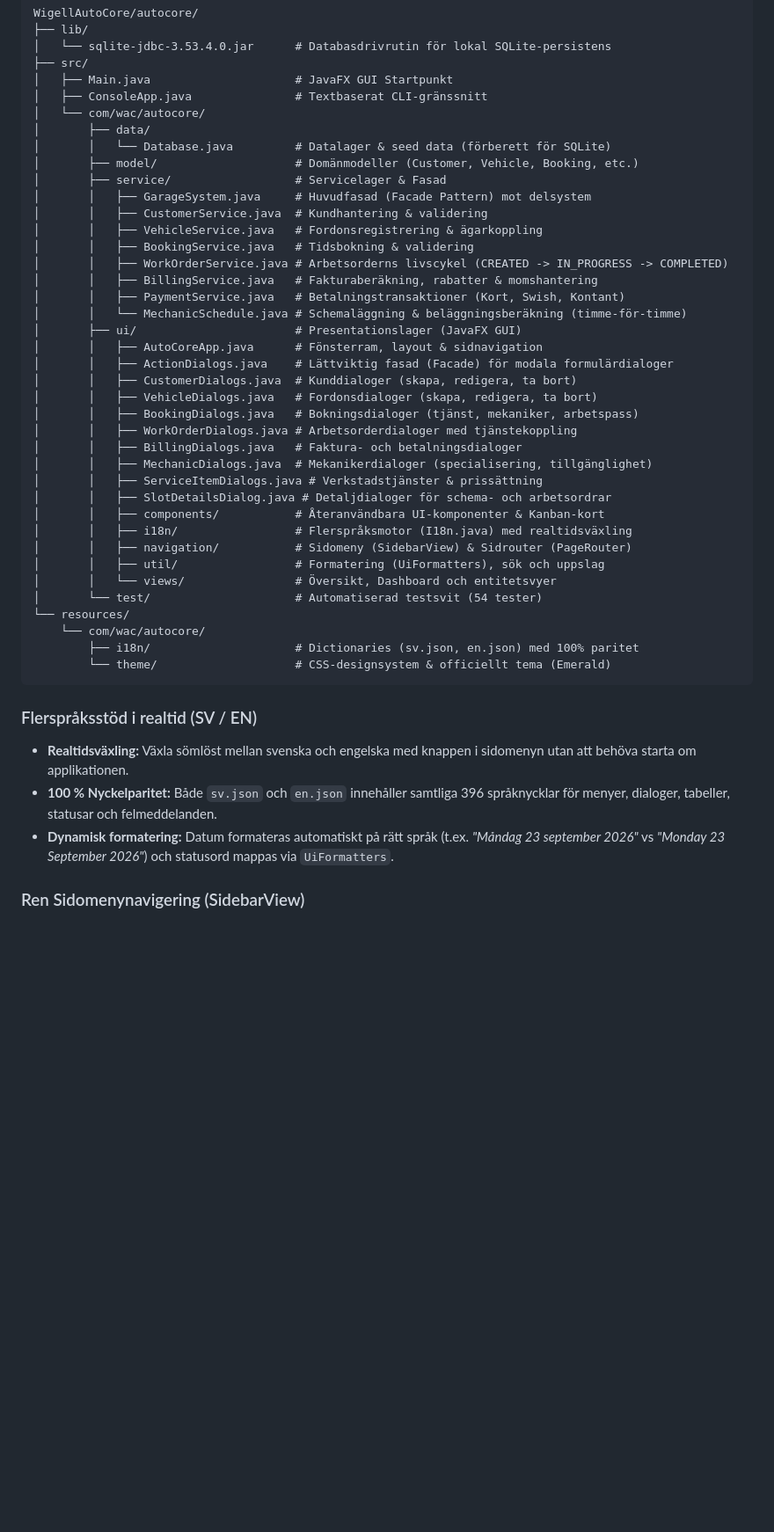
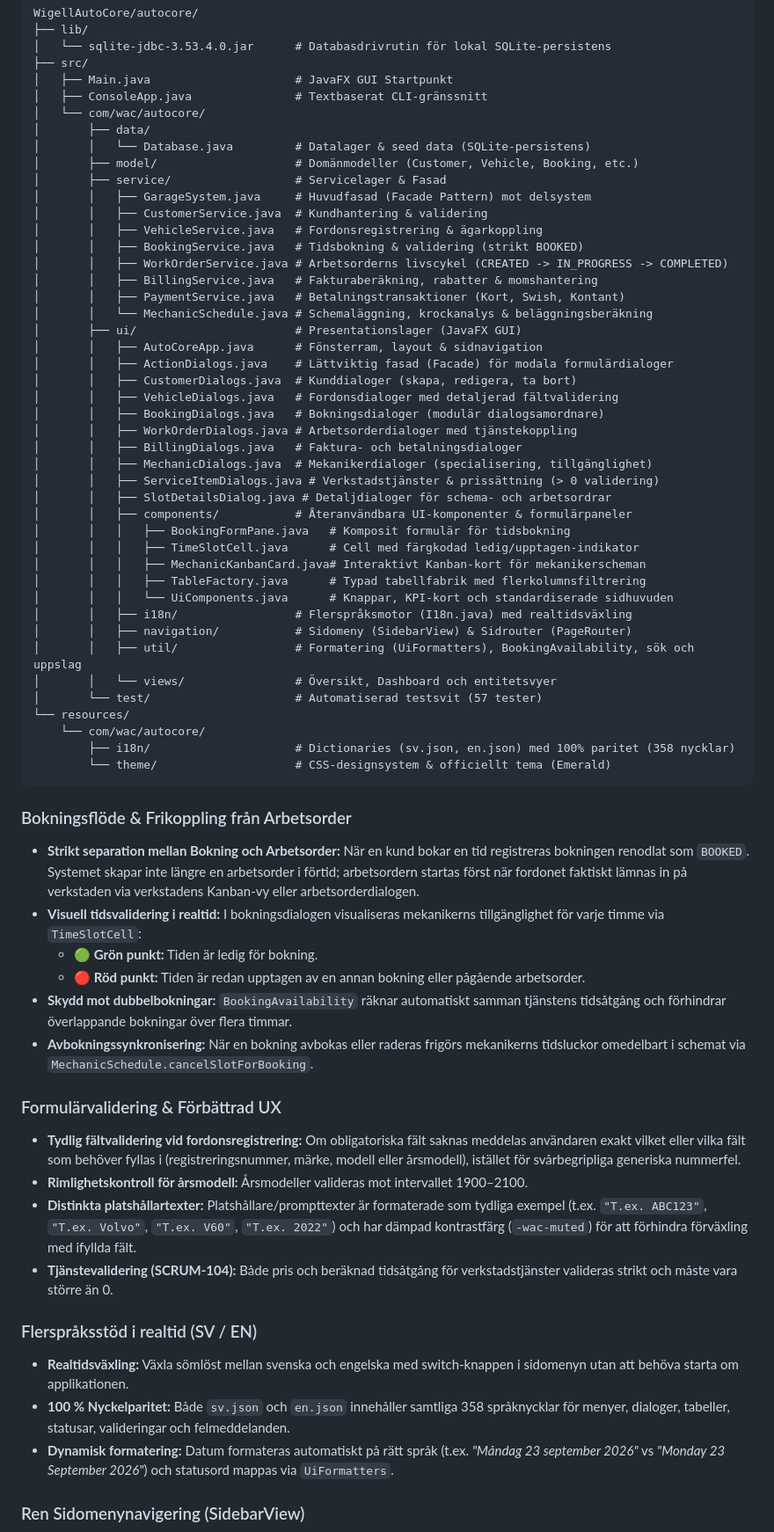
Before and after one commit to alexwest1981/AutoCore, a Markdown page: README.md, the part around the change printed below. Shown: that part at 88% size. GitHub-like rendering; blank space fills up the shorter version.

````diff
--- a/README.md
+++ b/README.md
@@ -77,43 +77,62 @@ WigellAutoCore/autocore/
 │   ├── ConsoleApp.java               # Textbaserat CLI-gränssnitt
 │   └── com/wac/autocore/
 │       ├── data/
-│       │   └── Database.java         # Datalager & seed data (förberett för SQLite)
+│       │   └── Database.java         # Datalager & seed data (SQLite-persistens)
 │       ├── model/                    # Domänmodeller (Customer, Vehicle, Booking, etc.)
 │       ├── service/                  # Servicelager & Fasad
 │       │   ├── GarageSystem.java     # Huvudfasad (Facade Pattern) mot delsystem
 │       │   ├── CustomerService.java  # Kundhantering & validering
 │       │   ├── VehicleService.java   # Fordonsregistrering & ägarkoppling
-│       │   ├── BookingService.java   # Tidsbokning & validering
+│       │   ├── BookingService.java   # Tidsbokning & validering (strikt BOOKED)
 │       │   ├── WorkOrderService.java # Arbetsorderns livscykel (CREATED -> IN_PROGRESS -> COMPLETED)
 │       │   ├── BillingService.java   # Fakturaberäkning, rabatter & momshantering
 │       │   ├── PaymentService.java   # Betalningstransaktioner (Kort, Swish, Kontant)
-│       │   └── MechanicSchedule.java # Schemaläggning & beläggningsberäkning (timme-för-timme)
+│       │   └── MechanicSchedule.java # Schemaläggning, krockanalys & beläggningsberäkning
 │       ├── ui/                       # Presentationslager (JavaFX GUI)
 │       │   ├── AutoCoreApp.java      # Fönsterram, layout & sidnavigation
 │       │   ├── ActionDialogs.java    # Lättviktig fasad (Facade) för modala formulärdialoger
 │       │   ├── CustomerDialogs.java  # Kunddialoger (skapa, redigera, ta bort)
-│       │   ├── VehicleDialogs.java   # Fordonsdialoger (skapa, redigera, ta bort)
-│       │   ├── BookingDialogs.java   # Bokningsdialoger (tjänst, mekaniker, arbetspass)
+│       │   ├── VehicleDialogs.java   # Fordonsdialoger med detaljerad fältvalidering
+│       │   ├── BookingDialogs.java   # Bokningsdialoger (modulär dialogsamordnare)
 │       │   ├── WorkOrderDialogs.java # Arbetsorderdialoger med tjänstekoppling
 │       │   ├── BillingDialogs.java   # Faktura- och betalningsdialoger
 │       │   ├── MechanicDialogs.java  # Mekanikerdialoger (specialisering, tillgänglighet)
-│       │   ├── ServiceItemDialogs.java # Verkstadstjänster & prissättning
+│       │   ├── ServiceItemDialogs.java # Verkstadstjänster & prissättning (> 0 validering)
 │       │   ├── SlotDetailsDialog.java # Detaljdialoger för schema- och arbetsordrar
-│       │   ├── components/           # Återanvändbara UI-komponenter & Kanban-kort
+│       │   ├── components/           # Återanvändbara UI-komponenter & formulärpaneler
+│       │   │   ├── BookingFormPane.java   # Komposit formulär för tidsbokning
+│       │   │   ├── TimeSlotCell.java      # Cell med färgkodad ledig/upptagen-indikator
+│       │   │   ├── MechanicKanbanCard.java# Interaktivt Kanban-kort för mekanikerscheman
+│       │   │   ├── TableFactory.java      # Typad tabellfabrik med flerkolumnsfiltrering
+│       │   │   └── UiComponents.java      # Knappar, KPI-kort och standardiserade sidhuvuden
 │       │   ├── i18n/                 # Flerspråksmotor (I18n.java) med realtidsväxling
 │       │   ├── navigation/           # Sidomeny (SidebarView) & Sidrouter (PageRouter)
-│       │   ├── util/                 # Formatering (UiFormatters), sök och uppslag
+│       │   ├── util/                 # Formatering (UiFormatters), BookingAvailability, sök och uppslag
 │       │   └── views/                # Översikt, Dashboard och entitetsvyer
-│       └── test/                     # Automatiserad testsvit (54 tester)
+│       └── test/                     # Automatiserad testsvit (57 tester)
 └── resources/
     └── com/wac/autocore/
-        ├── i18n/                     # Dictionaries (sv.json, en.json) med 100% paritet
+        ├── i18n/                     # Dictionaries (sv.json, en.json) med 100% paritet (358 nycklar)
         └── theme/                    # CSS-designsystem & officiellt tema (Emerald)
 ```
 
+### Bokningsflöde & Frikoppling från Arbetsorder
+* **Strikt separation mellan Bokning och Arbetsorder:** När en kund bokar en tid registreras bokningen renodlat som `BOOKED`. Systemet skapar inte längre en arbetsorder i förtid; arbetsordern startas först när fordonet faktiskt lämnas in på verkstaden via verkstadens Kanban-vy eller arbetsorderdialogen.
+* **Visuell tidsvalidering i realtid:** I bokningsdialogen visualiseras mekanikerns tillgänglighet för varje timme via `TimeSlotCell`:
+  - 🟢 **Grön punkt:** Tiden är ledig för bokning.
+  - 🔴 **Röd punkt:** Tiden är redan upptagen av en annan bokning eller pågående arbetsorder.
+* **Skydd mot dubbelbokningar:** `BookingAvailability` räknar automatiskt samman tjänstens tidsåtgång och förhindrar överlappande bokningar över flera timmar.
+* **Avbokningssynkronisering:** När en bokning avbokas eller raderas frigörs mekanikerns tidsluckor omedelbart i schemat via `MechanicSchedule.cancelSlotForBooking`.
+
+### Formulärvalidering & Förbättrad UX
+* **Tydlig fältvalidering vid fordonsregistrering:** Om obligatoriska fält saknas meddelas användaren exakt vilket eller vilka fält som behöver fyllas i (registreringsnummer, märke, modell eller årsmodell), istället för svårbegripliga generiska nummerfel.
+* **Rimlighetskontroll för årsmodell:** Årsmodeller valideras mot intervallet 1900–2100.
+* **Distinkta platshållartexter:** Platshållare/prompttexter är formaterade som tydliga exempel (t.ex. `"T.ex. ABC123"`, `"T.ex. Volvo"`, `"T.ex. V60"`, `"T.ex. 2022"`) och har dämpad kontrastfärg (`-wac-muted`) för att förhindra förväxling med ifyllda fält.
+* **Tjänstevalidering (SCRUM-104):** Både pris och beräknad tidsåtgång för verkstadstjänster valideras strikt och måste vara större än 0.
+
 ### Flerspråksstöd i realtid (SV / EN)
-* **Realtidsväxling:** Växla sömlöst mellan svenska och engelska med knappen i sidomenyn utan att behöva starta om applikationen.
-* **100 % Nyckelparitet:** Både `sv.json` och `en.json` innehåller samtliga 396 språknycklar för menyer, dialoger, tabeller, statusar och felmeddelanden.
+* **Realtidsväxling:** Växla sömlöst mellan svenska och engelska med switch-knappen i sidomenyn utan att behöva starta om applikationen.
+* **100 % Nyckelparitet:** Både `sv.json` och `en.json` innehåller samtliga 358 språknycklar för menyer, dialoger, tabeller, statusar, valideringar och felmeddelanden.
 * **Dynamisk formatering:** Datum formateras automatiskt på rätt språk (t.ex. *"Måndag 23 september 2026"* vs *"Monday 23 September 2026"*) och statusord mappas via `UiFormatters`.
 
 ### Ren Sidomenynavigering (SidebarView)
````
Also changed, not shown: other parts of README.md (+11 -11 lines), WigellAutoCore/README_JAVAFX.md (+6 -2 lines), WigellAutoCore/docs/autocore-overview.png.
